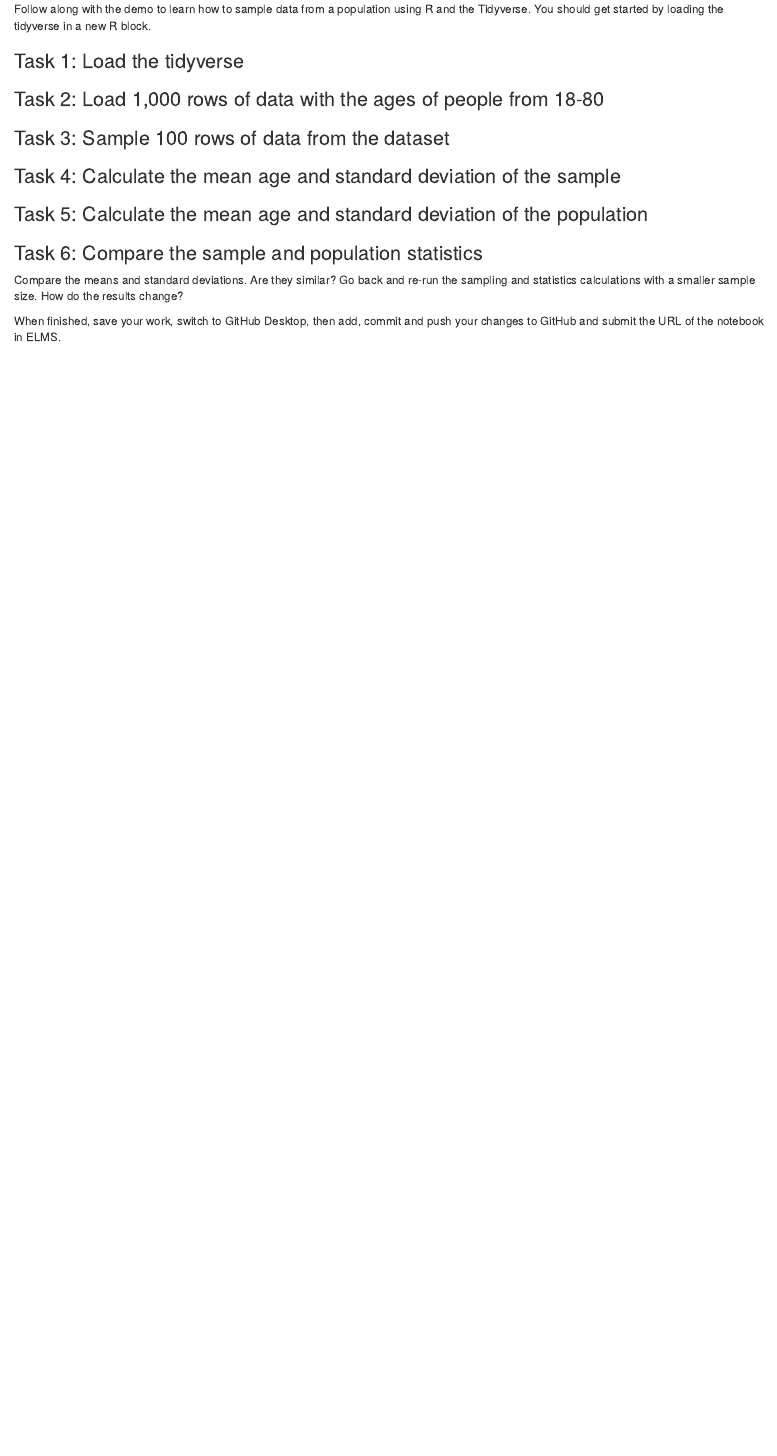
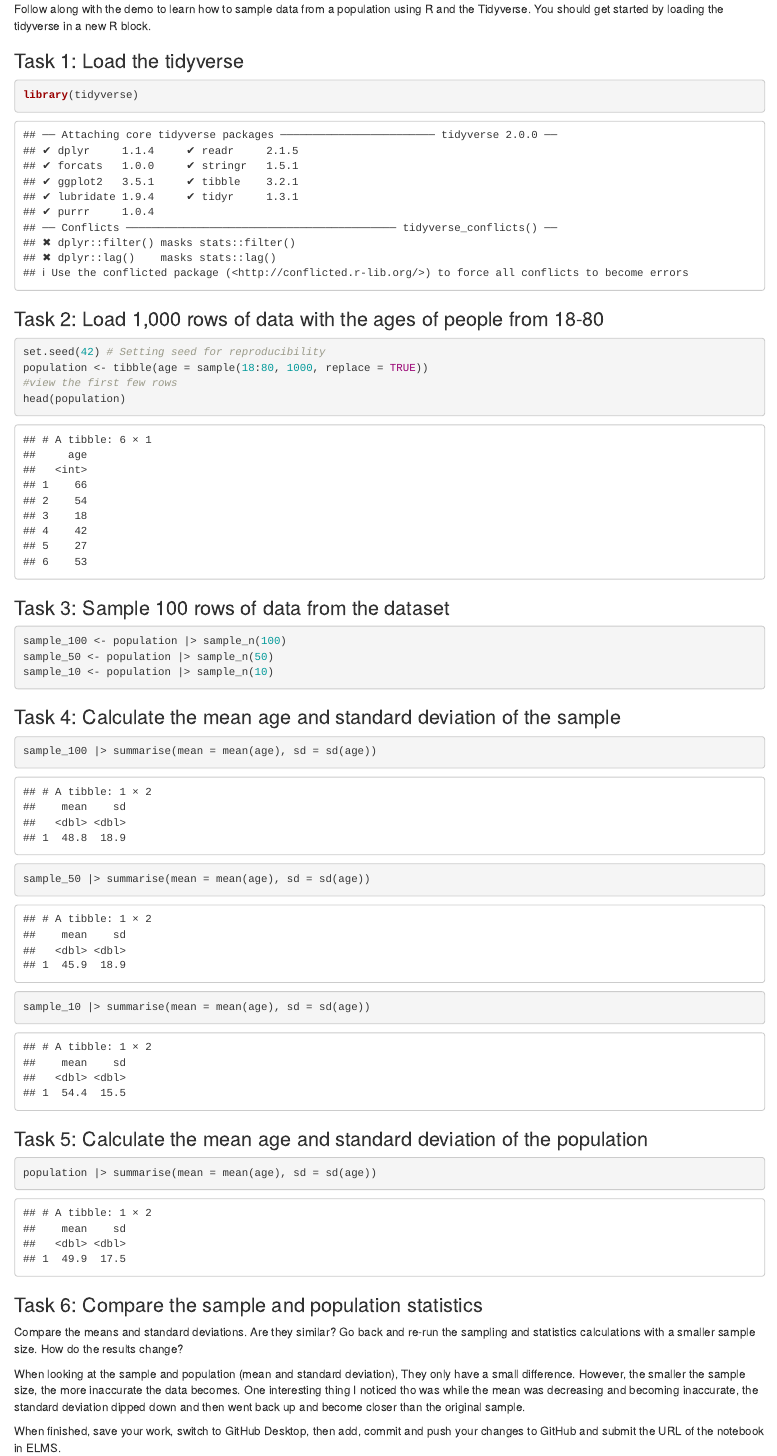
Before and after one commit to hwhite111903/Hannah-White-Jour405, an R Markdown document (activities/Sampling.Rmd): the page in a window 1100 px wide, from 70 px down. Rendered offline with R 4.5, knitr and Pandoc, with nearby package versions.

Commit message:
Update Sampling.Rmd

````diff
--- a/activities/Sampling.Rmd
+++ b/activities/Sampling.Rmd
@@ -6,23 +6,50 @@ Follow along with the demo to learn how to sample data from a population using R
 
 ### Task 1: Load the tidyverse
 
+```{r}
+library(tidyverse)
+```
+
 
 ### Task 2: Load 1,000 rows of data with the ages of people from 18-80
+
+```{r}
+set.seed(42) # Setting seed for reproducibility
+population <- tibble(age = sample(18:80, 1000, replace = TRUE))
+#view the first few rows
+head(population)
+```
 
 
 ### Task 3: Sample 100 rows of data from the dataset
 
+```{r}
+sample_100 <- population |> sample_n(100)
+sample_50 <- population |> sample_n(50)
+sample_10 <- population |> sample_n(10)
+```
+
 
 ### Task 4: Calculate the mean age and standard deviation of the sample
 
+```{r}
+sample_100 |> summarise(mean = mean(age), sd = sd(age))
+sample_50 |> summarise(mean = mean(age), sd = sd(age))
+sample_10 |> summarise(mean = mean(age), sd = sd(age))
+```
+
 
 ### Task 5: Calculate the mean age and standard deviation of the population
+
+```{r}
+population |> summarise(mean = mean(age), sd = sd(age))
+```
 
 
 ### Task 6: Compare the sample and population statistics
 
 Compare the means and standard deviations. Are they similar? Go back and re-run the sampling and statistics calculations with a smaller sample size. How do the results change?
 
-
+When looking at the sample and population (mean and standard deviation), They only have a small difference. However, the smaller the sample size, the more inaccurate the data becomes. One interesting thing I noticed tho was while the mean was decreasing and becoming inaccurate, the standard deviation dipped down and then went back up and become closer than the original sample.
 
 When finished, save your work, switch to GitHub Desktop, then add, commit and push your changes to GitHub and submit the URL of the notebook in ELMS.
````
